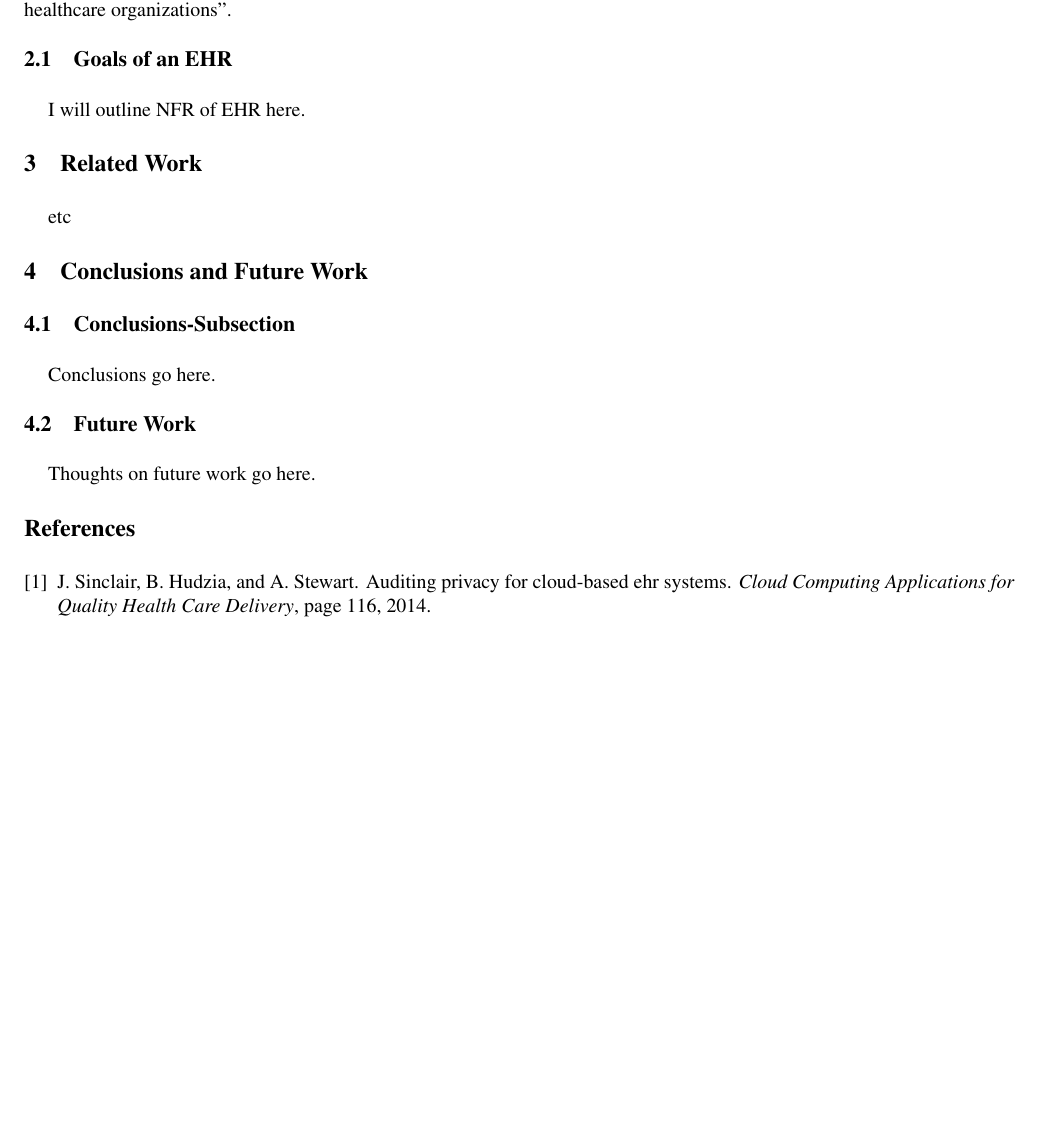
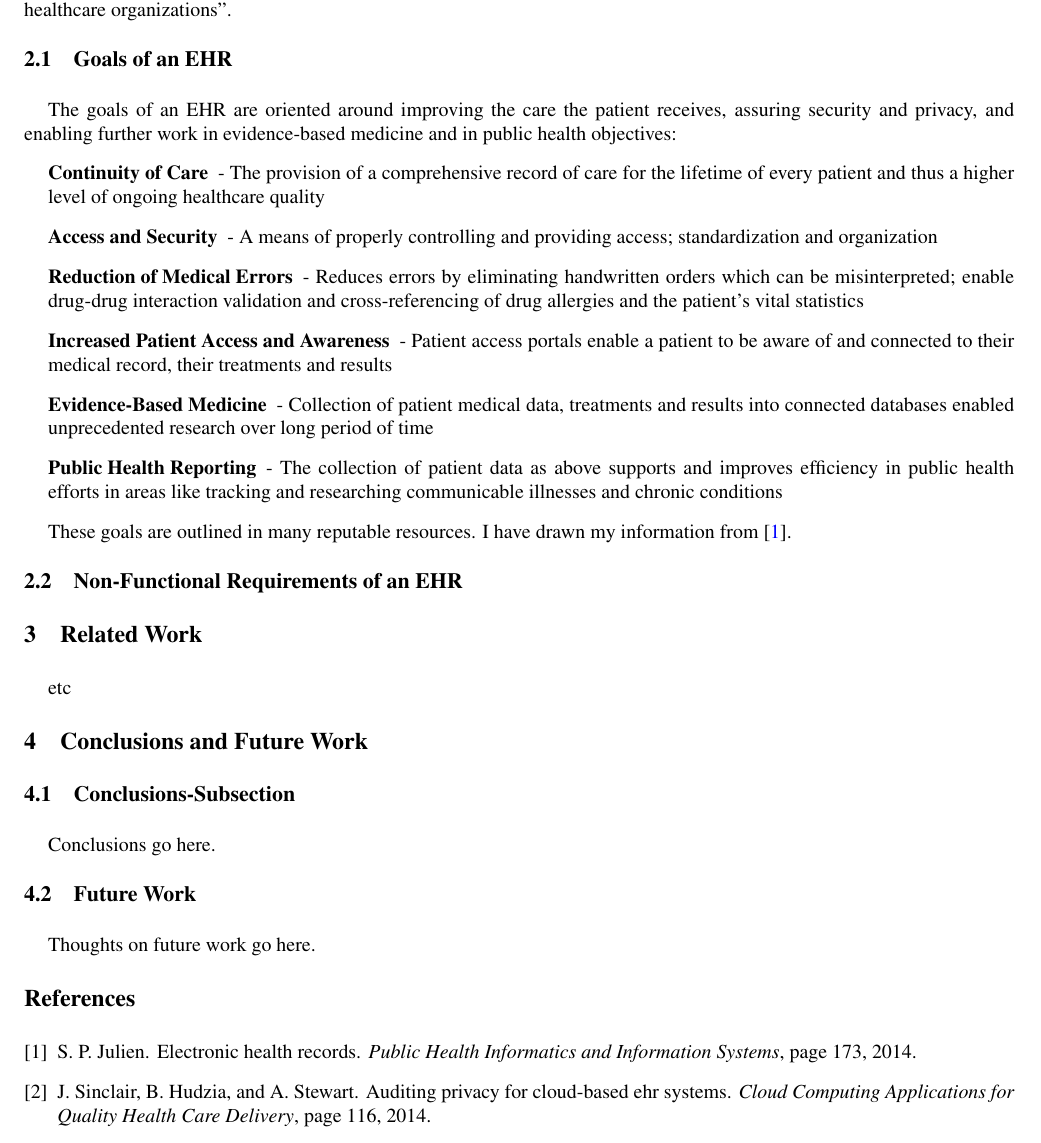
Before and after one commit to kristina-hager/ehr-metrics-measurement, a LaTeX paper (EHRmetrics.tex): part of page 2 of 2, cut so that both start at the same text. Compiled offline with pdfLaTeX.

Commit message:
new section

```diff
--- a/EHRmetrics.tex
+++ b/EHRmetrics.tex
@@ -14,6 +14,8 @@
 \usepackage{graphicx}
 \graphicspath{ {images/} }
 \usepackage{amssymb}
+\usepackage{enumitem}
+\setlist[description]{leftmargin=\parindent,labelindent=\parindent}
 \begin{document}
 
 \title{My EHR Paper title}
@@ -85,7 +91,22 @@ Sinclair, et. al. state in \cite{auditingprivacy}, that "An EHR is a modern spec
 
 \subsection{Goals of an EHR}
 \label{sec:Goals of an EHR}
-I will outline NFR of EHR here.
+
+The goals of an EHR are oriented around improving the care the patient receives, assuring security and privacy, and enabling further work in evidence-based medicine and in public health objectives:
+\begin{description}
+\item[Continuity of Care] - The provision of a comprehensive record of care for the lifetime of every patient and thus a higher level of ongoing healthcare quality
+\item[Access and Security] - A means of properly controlling and providing access; standardization and organization
+\item[Reduction of Medical Errors] - Reduces errors by eliminating handwritten orders which can be misinterpreted; enable drug-drug interaction validation and cross-referencing of drug allergies and the patient's vital statistics
+\item[Increased Patient Access and Awareness] - Patient access portals enable a patient to be aware of and connected to their medical record, their treatments and results
+\item[Evidence-Based Medicine] - Collection of patient medical data, treatments and results into connected databases enabled unprecedented research over long period of time
+\item[Public Health Reporting] - The collection of patient data as above supports and improves efficiency in public health efforts in areas like tracking and researching communicable illnesses and chronic conditions
+\end{description}
+% TODO - indent this table
+
+These goals are outlined in many reputable resources. I have drawn my information from \cite{ehrbook}.
+
+\subsection{Non-Functional Requirements of an EHR}
+\label{sec:NFR of an EHR}
 
 \section{Related Work}
 \label{sec:Related}
```
Also changed, not shown: EHRmetrics.tex (4 more changed lines).
